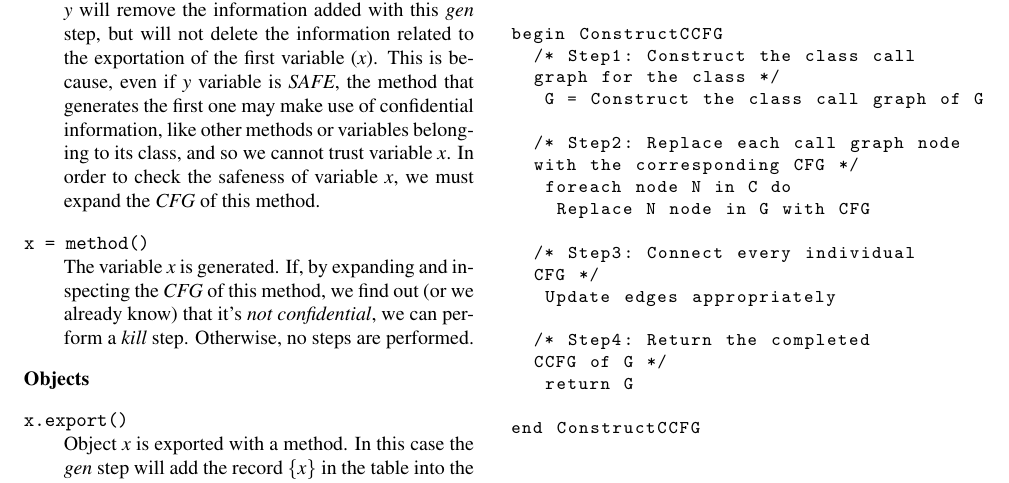
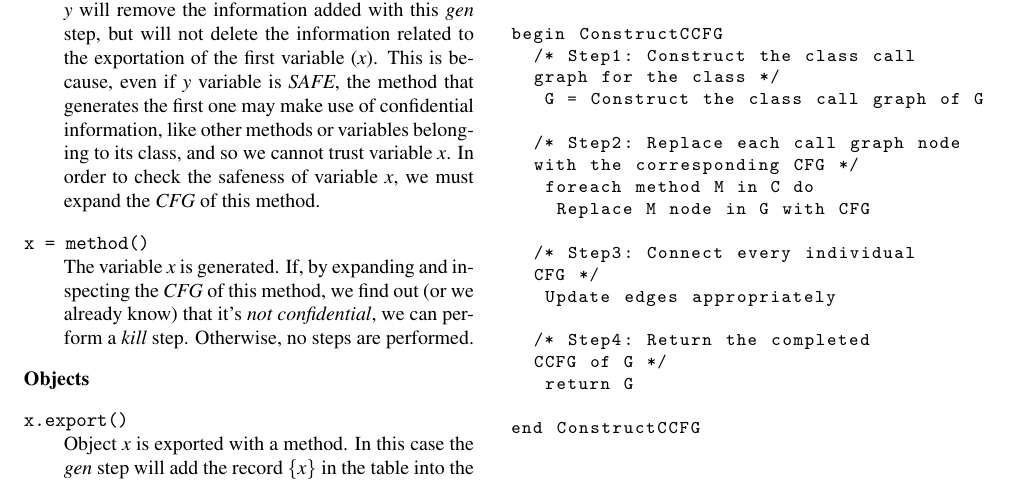
Before and after one commit to gbarbon/avp, a LaTeX document (project_latex/avp_project.tex): part of page 4 of 4, cut so that both start at the same text. Compiled offline with pdfLaTeX; a LaTeX package or settings file that is missing is left out.

Commit message:
Correzzione errori

```diff
--- a/project_latex/avp_project.tex
+++ b/project_latex/avp_project.tex
@@ -333,8 +333,8 @@ begin ConstructCCFG
 
 	/* Step2: Replace each call graph node
 	with the corresponding CFG */
-	 foreach node N in C do
-	  Replace N node in G with CFG
+	 foreach method M in C do
+	  Replace M node in G with CFG
 
 	/* Step3: Connect every individual
 	CFG */
```
Also changed, not shown: project_latex/avp_project.pdf, 2 other files.
